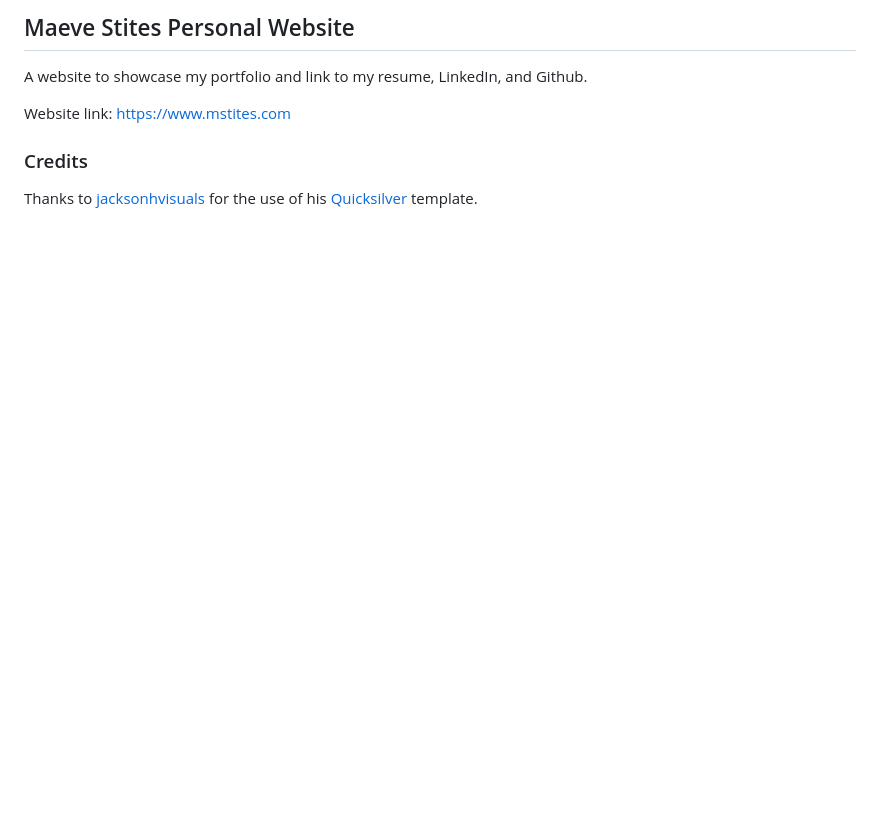
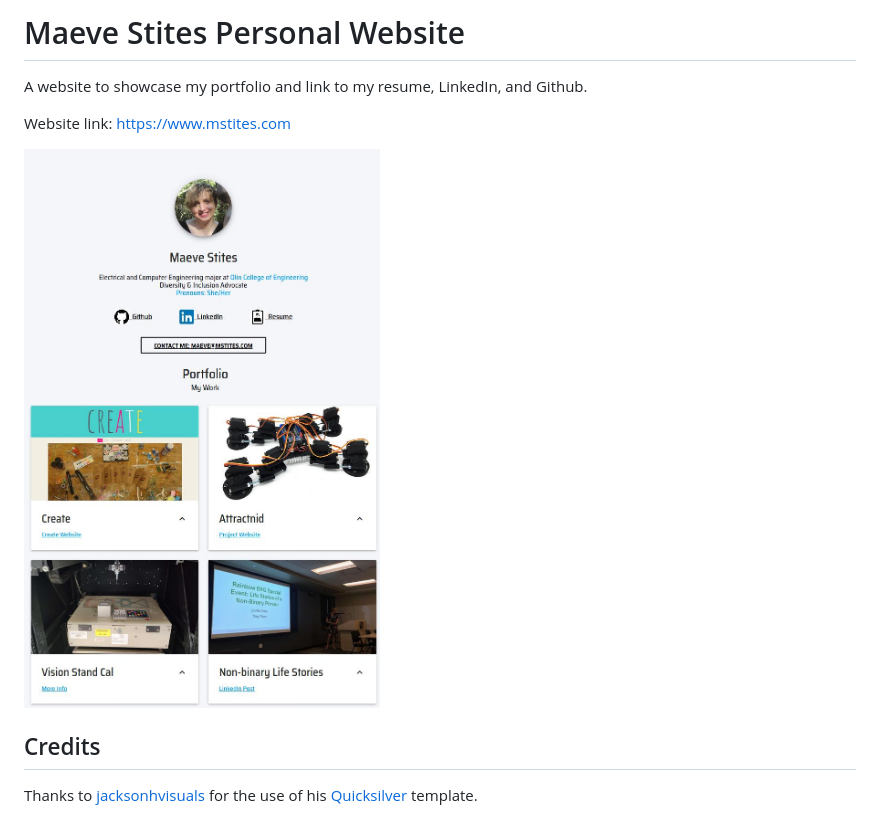
Before and after one commit to mstites/mstites.github.io, a Markdown page: README.md, the part around the change. Rendered like a GitHub page; pictures changed too: images/websiteScreenshot.jpg (added); blank space fills up the shorter version.

Commit message:
Add website spread to github

```diff
--- a/README.md
+++ b/README.md
@@ -1,7 +1,9 @@
-## Maeve Stites Personal Website
+# Maeve Stites Personal Website
 A website to showcase my portfolio and link to my resume, LinkedIn, and Github.
 
 Website link: https://www.mstites.com
 
-### Credits
+![Screenshot of website front page](images/websiteScreenshot.jpg)
+
+## Credits
 Thanks to [jacksonhvisuals](https://github.com/jacksonhvisuals) for the use of his [Quicksilver](https://github.com/jacksonhvisuals/quicksilver) template.
```
